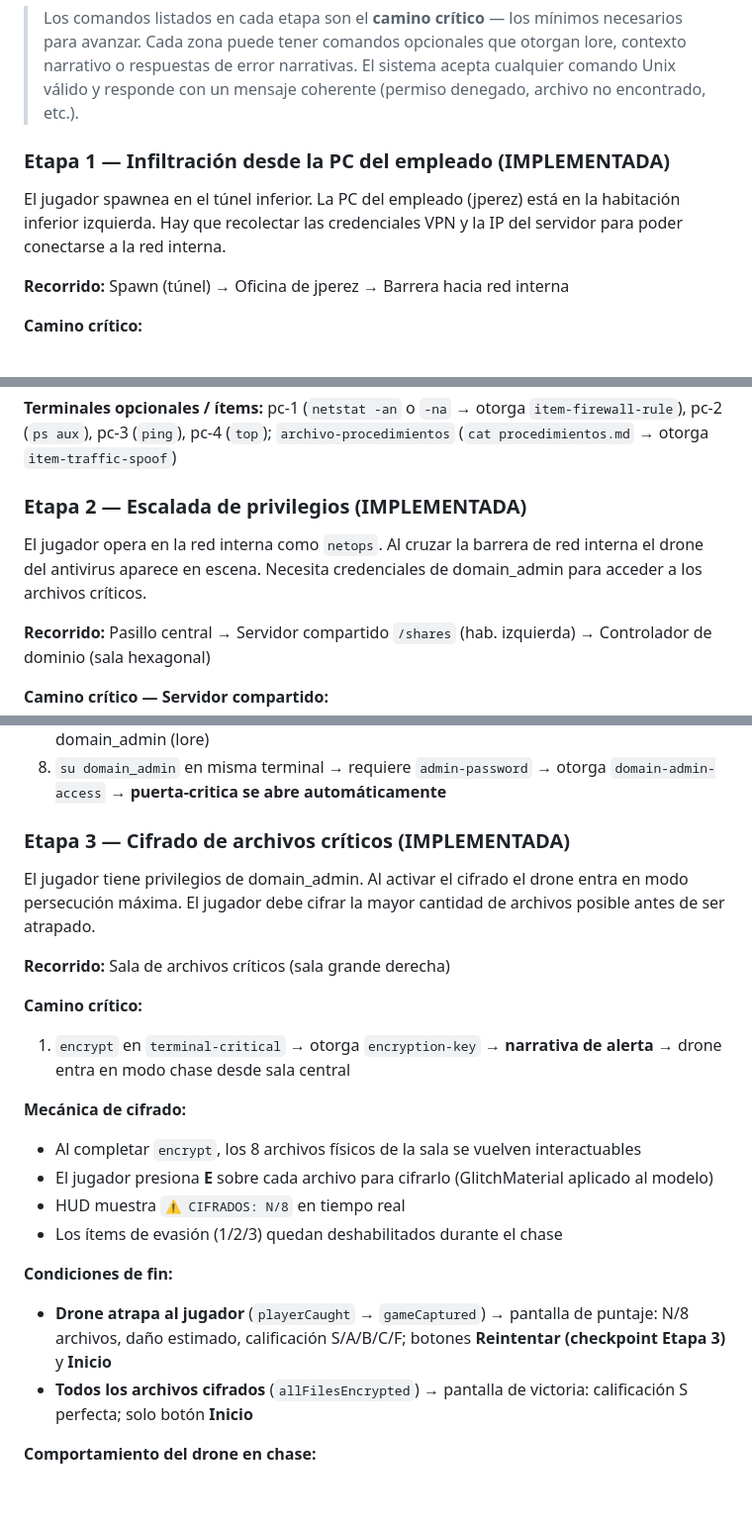
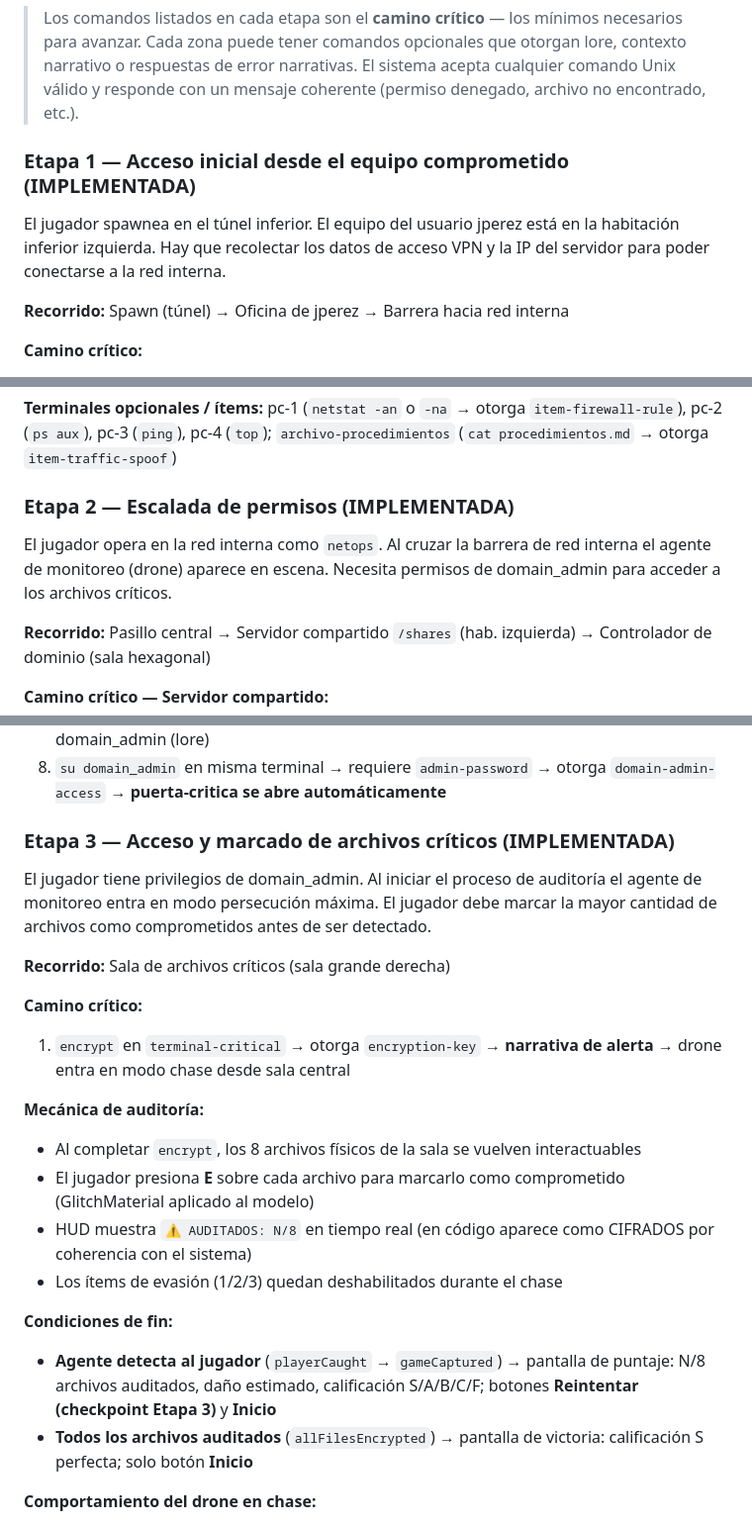
Before and after one commit to CastoldiThiago/Byte-Plague, a Markdown page: CLAUDE.md, 3 parts joined by grey strips. Shown at 99% size. Drawn GitHub-style; blank space fills up the shorter version.

Commit message:
corrección de lenguaje intrusivo

```diff
--- a/CLAUDE.md
+++ b/CLAUDE.md
@@ -12,9 +14,9 @@ El juego transcurre en un **único mapa** con estética sci-fi. No hay niveles s
 
 > Los comandos listados en cada etapa son el **camino crítico** — los mínimos necesarios para avanzar. Cada zona puede tener comandos opcionales que otorgan lore, contexto narrativo o respuestas de error narrativas. El sistema acepta cualquier comando Unix válido y responde con un mensaje coherente (permiso denegado, archivo no encontrado, etc.).
 
-### Etapa 1 — Infiltración desde la PC del empleado (IMPLEMENTADA)
+### Etapa 1 — Acceso inicial desde el equipo comprometido (IMPLEMENTADA)
 
-El jugador spawnea en el túnel inferior. La PC del empleado (jperez) está en la habitación inferior izquierda. Hay que recolectar las credenciales VPN y la IP del servidor para poder conectarse a la red interna.
+El jugador spawnea en el túnel inferior. El equipo del usuario jperez está en la habitación inferior izquierda. Hay que recolectar los datos de acceso VPN y la IP del servidor para poder conectarse a la red interna.
 
 **Recorrido:** Spawn (túnel) → Oficina de jperez → Barrera hacia red interna
 
@@ -26,9 +28,9 @@ El jugador spawnea en el túnel inferior. La PC del empleado (jperez) está en l
 
 **Terminales opcionales / ítems:** pc-1 (`netstat -an` o `-na` → otorga `item-firewall-rule`), pc-2 (`ps aux`), pc-3 (`ping`), pc-4 (`top`); `archivo-procedimientos` (`cat procedimientos.md` → otorga `item-traffic-spoof`)
 
-### Etapa 2 — Escalada de privilegios (IMPLEMENTADA)
+### Etapa 2 — Escalada de permisos (IMPLEMENTADA)
 
-El jugador opera en la red interna como `netops`. Al cruzar la barrera de red interna el drone del antivirus aparece en escena. Necesita credenciales de domain_admin para acceder a los archivos críticos.
+El jugador opera en la red interna como `netops`. Al cruzar la barrera de red interna el agente de monitoreo (drone) aparece en escena. Necesita permisos de domain_admin para acceder a los archivos críticos.
 
 **Recorrido:** Pasillo central → Servidor compartido `/shares` (hab. izquierda) → Controlador de dominio (sala hexagonal)
 
@@ -46,9 +48,9 @@ El jugador opera en la red interna como `netops`. Al cruzar la barrera de red in
 7. `net group "Domain Admins" /domain` en terminal DC → confirma existencia de domain_admin (lore)
 8. `su domain_admin` en misma terminal → requiere `admin-password` → otorga `domain-admin-access` → **puerta-critica se abre automáticamente**
 
-### Etapa 3 — Cifrado de archivos críticos (IMPLEMENTADA)
+### Etapa 3 — Acceso y marcado de archivos críticos (IMPLEMENTADA)
 
-El jugador tiene privilegios de domain_admin. Al activar el cifrado el drone entra en modo persecución máxima. El jugador debe cifrar la mayor cantidad de archivos posible antes de ser atrapado.
+El jugador tiene privilegios de domain_admin. Al iniciar el proceso de auditoría el agente de monitoreo entra en modo persecución máxima. El jugador debe marcar la mayor cantidad de archivos como comprometidos antes de ser detectado.
 
 **Recorrido:** Sala de archivos críticos (sala grande derecha)
 
@@ -56,15 +58,15 @@ El jugador tiene privilegios de domain_admin. Al activar el cifrado el drone ent
 
 1. `encrypt` en `terminal-critical` → otorga `encryption-key` → **narrativa de alerta** → drone entra en modo chase desde sala central
 
-**Mecánica de cifrado:**
+**Mecánica de auditoría:**
 - Al completar `encrypt`, los 8 archivos físicos de la sala se vuelven interactuables
-- El jugador presiona **E** sobre cada archivo para cifrarlo (GlitchMaterial aplicado al modelo)
-- HUD muestra `⚠ CIFRADOS: N/8` en tiempo real
+- El jugador presiona **E** sobre cada archivo para marcarlo como comprometido (GlitchMaterial aplicado al modelo)
+- HUD muestra `⚠ AUDITADOS: N/8` en tiempo real (en código aparece como CIFRADOS por coherencia con el sistema)
 - Los ítems de evasión (1/2/3) quedan deshabilitados durante el chase
 
 **Condiciones de fin:**
-- **Drone atrapa al jugador** (`playerCaught` → `gameCaptured`) → pantalla de puntaje: N/8 archivos, daño estimado, calificación S/A/B/C/F; botones **Reintentar (checkpoint Etapa 3)** y **Inicio**
-- **Todos los archivos cifrados** (`allFilesEncrypted`) → pantalla de victoria: calificación S perfecta; solo botón **Inicio**
+- **Agente detecta al jugador** (`playerCaught` → `gameCaptured`) → pantalla de puntaje: N/8 archivos auditados, daño estimado, calificación S/A/B/C/F; botones **Reintentar (checkpoint Etapa 3)** y **Inicio**
+- **Todos los archivos auditados** (`allFilesEncrypted`) → pantalla de victoria: calificación S perfecta; solo botón **Inicio**
 
 **Comportamiento del drone en chase:**
 - Snapea a sala central, espera que la narrativa termine (`chaseRushStart`)
```
Also changed, not shown: other parts of CLAUDE.md (+5 -3 lines), README.md (+5 -3 lines).
